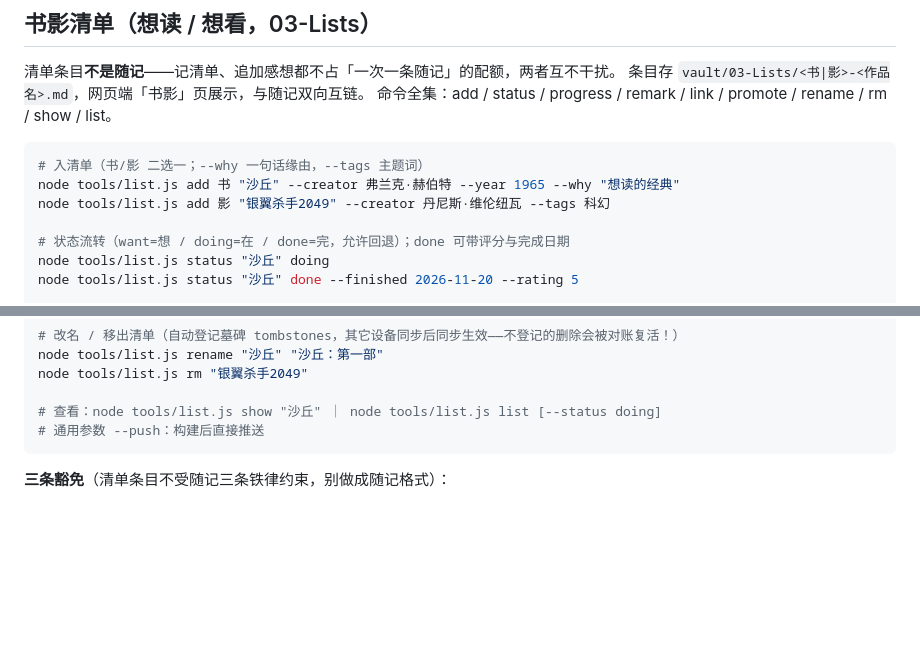
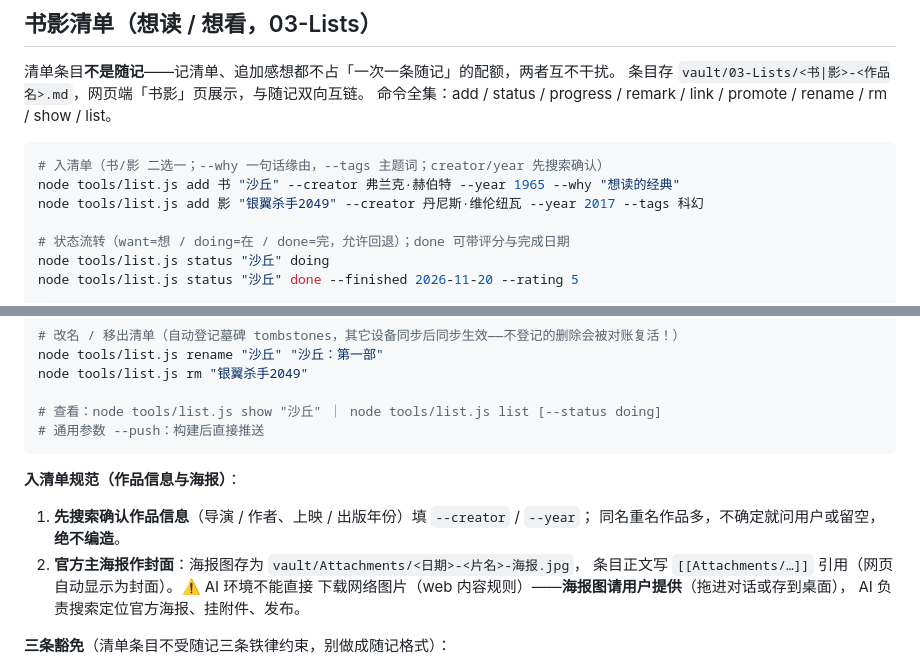
Before and after one commit to DZ-Nightmare/suiji-journal, a Markdown page: skill/SKILL.md, 2 parts joined by grey strips. Rendered like a GitHub page; blank space fills up the shorter version.

Commit message:
发布前固化本地改动 2026-10-30 09:28

````diff
--- a/skill/SKILL.md
+++ b/skill/SKILL.md
@@ -54,9 +54,9 @@ node tools/import.js --collection --title "专题名" --date 2026-10-20 草稿.m
 命令全集：add / status / progress / remark / link / promote / rename / rm / show / list。
 
 ```bash
-# 入清单（书/影 二选一；--why 一句话缘由，--tags 主题词）
+# 入清单（书/影 二选一；--why 一句话缘由，--tags 主题词；creator/year 先搜索确认）
 node tools/list.js add 书 "沙丘" --creator 弗兰克·赫伯特 --year 1965 --why "想读的经典"
-node tools/list.js add 影 "银翼杀手2049" --creator 丹尼斯·维伦纽瓦 --tags 科幻
+node tools/list.js add 影 "银翼杀手2049" --creator 丹尼斯·维伦纽瓦 --year 2017 --tags 科幻
 
 # 状态流转（want=想 / doing=在 / done=完，允许回退）；done 可带评分与完成日期
 node tools/list.js status "沙丘" doing
@@ -76,6 +76,14 @@ node tools/list.js rm "银翼杀手2049"
 # 查看：node tools/list.js show "沙丘" ｜ node tools/list.js list [--status doing]
 # 通用参数 --push：构建后直接推送
 ```
+
+**入清单规范（作品信息与海报）**：
+1. **先搜索确认作品信息**（导演 / 作者、上映 / 出版年份）填 `--creator` / `--year`；
+   同名重名作品多，不确定就问用户或留空，**绝不编造**。
+2. **官方主海报作封面**：海报图存为 `vault/Attachments/<日期>-<片名>-海报.jpg`，
+   条目正文写 `[[Attachments/…]]` 引用（网页自动显示为封面）。⚠️ AI 环境不能直接
+   下载网络图片（web 内容规则）——**海报图请用户提供**（拖进对话或存到桌面），
+   AI 负责搜索定位官方海报、挂附件、发布。
 
 **三条豁免**（清单条目不受随记三条铁律约束，别做成随记格式）：
 1. 条目标题 = 作品名，不按「触动点 3-8 字」取名；
````
